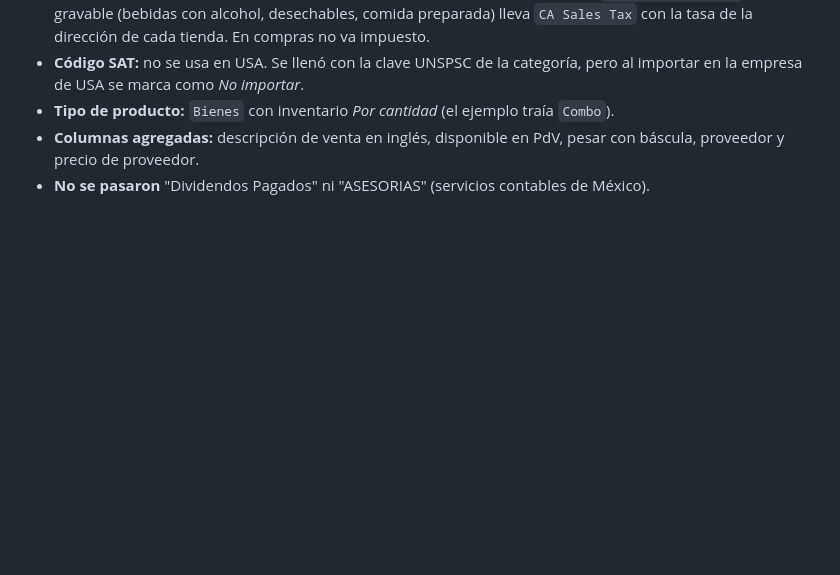
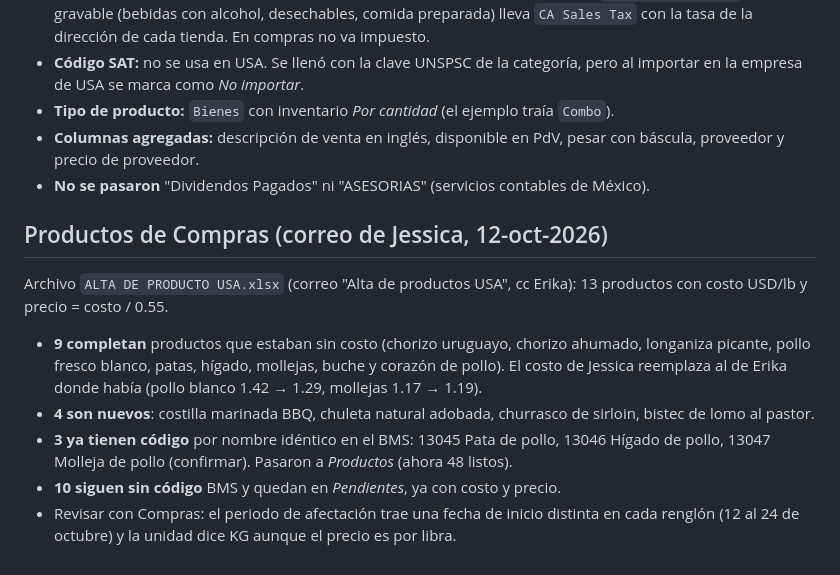
Before and after one commit to bahemu89-lab/mazatlam, a Markdown page: precios-usa/README.md, the part around the change. Drawn GitHub-style; blank space fills up the shorter version.

Commit message:
precios-usa: integrar productos de Compras (correo de Jessica 12-oct)
Co-Authored-By: Claude Opus 5.5 <noreply@anthropic.com>
Claude-Session: https://claude.ai/code/session_01XACCR2xngppLcBDp4fjq9x

```diff
--- a/precios-usa/README.md
+++ b/precios-usa/README.md
@@ -60,3 +60,13 @@ Se llenó `formato_ejemplo_odoo` con los productos del catálogo de Erika, del p
 - **Tipo de producto:** `Bienes` con inventario *Por cantidad* (el ejemplo traía `Combo`).
 - **Columnas agregadas:** descripción de venta en inglés, disponible en PdV, pesar con báscula, proveedor y precio de proveedor.
 - **No se pasaron** "Dividendos Pagados" ni "ASESORIAS" (servicios contables de México).
+
+## Productos de Compras (correo de Jessica, 12-oct-2026)
+
+Archivo `ALTA DE PRODUCTO USA.xlsx` (correo "Alta de productos USA", cc Erika): 13 productos con costo USD/lb y precio = costo / 0.55.
+
+- **9 completan** productos que estaban sin costo (chorizo uruguayo, chorizo ahumado, longaniza picante, pollo fresco blanco, patas, hígado, mollejas, buche y corazón de pollo). El costo de Jessica reemplaza al de Erika donde había (pollo blanco 1.42 → 1.29, mollejas 1.17 → 1.19).
+- **4 son nuevos**: costilla marinada BBQ, chuleta natural adobada, churrasco de sirloin, bistec de lomo al pastor.
+- **3 ya tienen código** por nombre idéntico en el BMS: 13045 Pata de pollo, 13046 Hígado de pollo, 13047 Molleja de pollo (confirmar). Pasaron a *Productos* (ahora 48 listos).
+- **10 siguen sin código** BMS y quedan en *Pendientes*, ya con costo y precio.
+- Revisar con Compras: el periodo de afectación trae una fecha de inicio distinta en cada renglón (12 al 24 de octubre) y la unidad dice KG aunque el precio es por libra.
```
